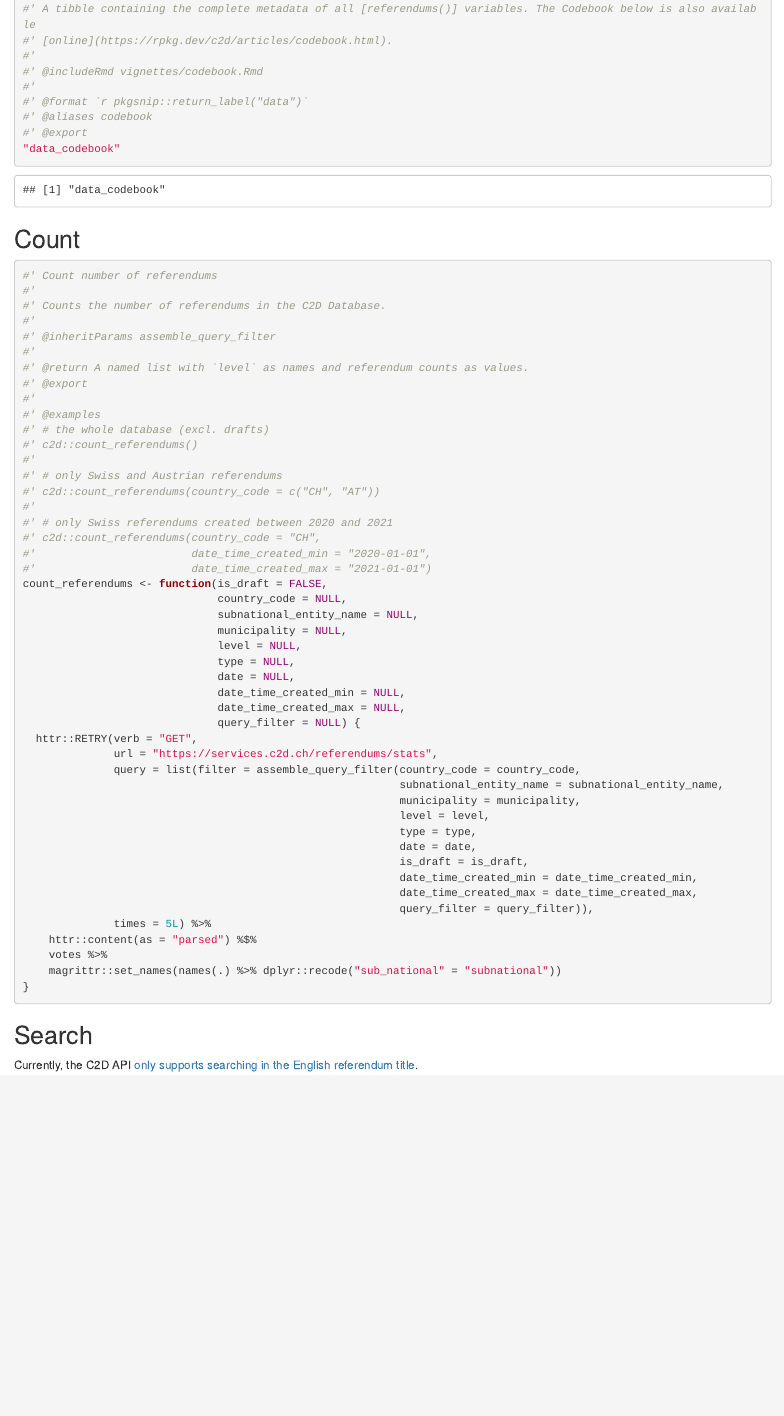
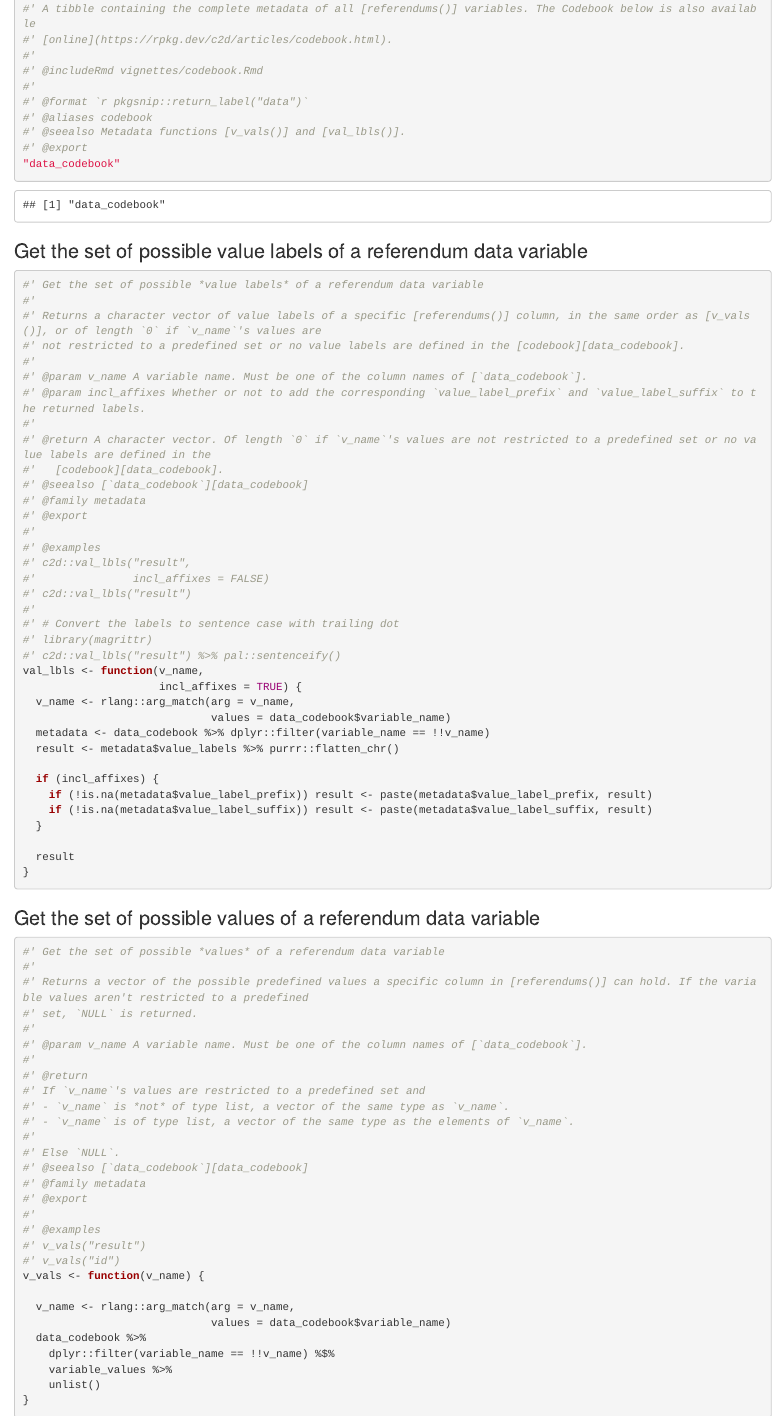
Before and after one commit to zdaarau/rdb, an R Markdown document (Rmd/c2d.Rmd): the page in a window 1100 px wide, from 17200 px down before the commit and from 17250 px down after it, so that both start at the same text. Rendered offline with R 4.5, knitr and Pandoc, with nearby package versions; some code elsewhere in the file could not run offline.

Commit message:
Add `v_vals()` and `val_lbls()`
and redocument

````diff
--- a/Rmd/c2d.Rmd
+++ b/Rmd/c2d.Rmd
@@ -887,8 +889,84 @@ referendums <- function(use_cache = TRUE,
 #'
 #' @format `r pkgsnip::return_label("data")`
 #' @aliases codebook
+#' @seealso Metadata functions [v_vals()] and [val_lbls()].
 #' @export
 "data_codebook"
+```
+
+### Get the set of possible value labels of a referendum data variable
+
+```{r}
+#' Get the set of possible *value labels* of a referendum data variable
+#'
+#' Returns a character vector of value labels of a specific [referendums()] column, in the same order as [v_vals()], or of length `0` if `v_name`'s values are
+#' not restricted to a predefined set or no value labels are defined in the [codebook][data_codebook].
+#'
+#' @param v_name A variable name. Must be one of the column names of [`data_codebook`].
+#' @param incl_affixes Whether or not to add the corresponding `value_label_prefix` and `value_label_suffix` to the returned labels.
+#'
+#' @return A character vector. Of length `0` if `v_name`'s values are not restricted to a predefined set or no value labels are defined in the
+#'   [codebook][data_codebook].
+#' @seealso [`data_codebook`][data_codebook]
+#' @family metadata
+#' @export
+#'
+#' @examples
+#' c2d::val_lbls("result",
+#'               incl_affixes = FALSE)
+#' c2d::val_lbls("result")
+#'
+#' # Convert the labels to sentence case with trailing dot
+#' library(magrittr)
+#' c2d::val_lbls("result") %>% pal::sentenceify()
+val_lbls <- function(v_name,
+                     incl_affixes = TRUE) {
+  v_name <- rlang::arg_match(arg = v_name,
+                             values = data_codebook$variable_name)
+  metadata <- data_codebook %>% dplyr::filter(variable_name == !!v_name)
+  result <- metadata$value_labels %>% purrr::flatten_chr()
+
+  if (incl_affixes) {
+    if (!is.na(metadata$value_label_prefix)) result <- paste(metadata$value_label_prefix, result)
+    if (!is.na(metadata$value_label_suffix)) result <- paste(metadata$value_label_suffix, result)
+  }
+
+  result
+}
+```
+
+### Get the set of possible values of a referendum data variable
+
+```{r}
+#' Get the set of possible *values* of a referendum data variable
+#'
+#' Returns a vector of the possible predefined values a specific column in [referendums()] can hold. If the variable values aren't restricted to a predefined
+#' set, `NULL` is returned.
+#'
+#' @param v_name A variable name. Must be one of the column names of [`data_codebook`].
+#'
+#' @return
+#' If `v_name`'s values are restricted to a predefined set and
+#' - `v_name` is *not* of type list, a vector of the same type as `v_name`.
+#' - `v_name` is of type list, a vector of the same type as the elements of `v_name`.
+#'
+#' Else `NULL`.
+#' @seealso [`data_codebook`][data_codebook]
+#' @family metadata
+#' @export
+#'
+#' @examples
+#' v_vals("result")
+#' v_vals("id")
+v_vals <- function(v_name) {
+
+  v_name <- rlang::arg_match(arg = v_name,
+                             values = data_codebook$variable_name)
+  data_codebook %>%
+    dplyr::filter(variable_name == !!v_name) %$%
+    variable_values %>%
+    unlist()
+}
 ```
 
 ## Count
````
Also changed, not shown: R/c2d-GEN.R (+69 -8 lines), docs/dev/pkgdown.yml, Rmd/c2d.Rmd (4 more changed lines), 25 other files.
